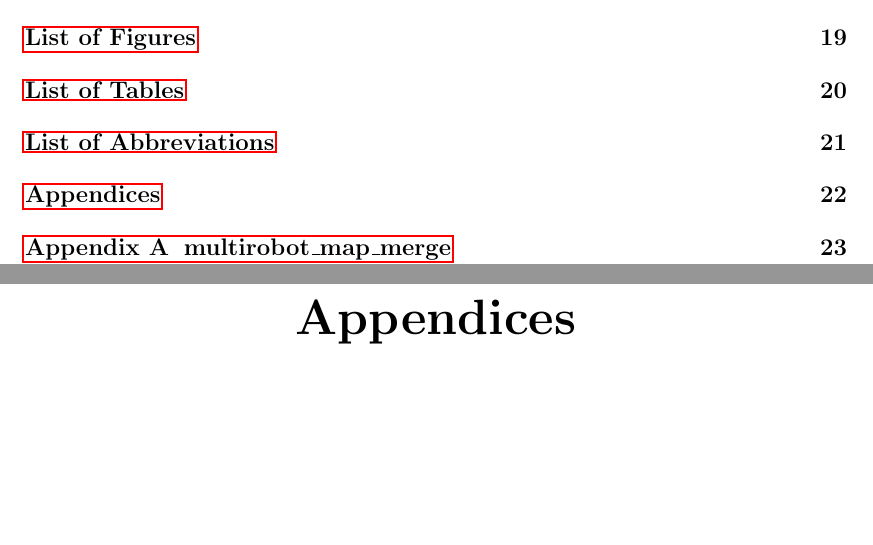
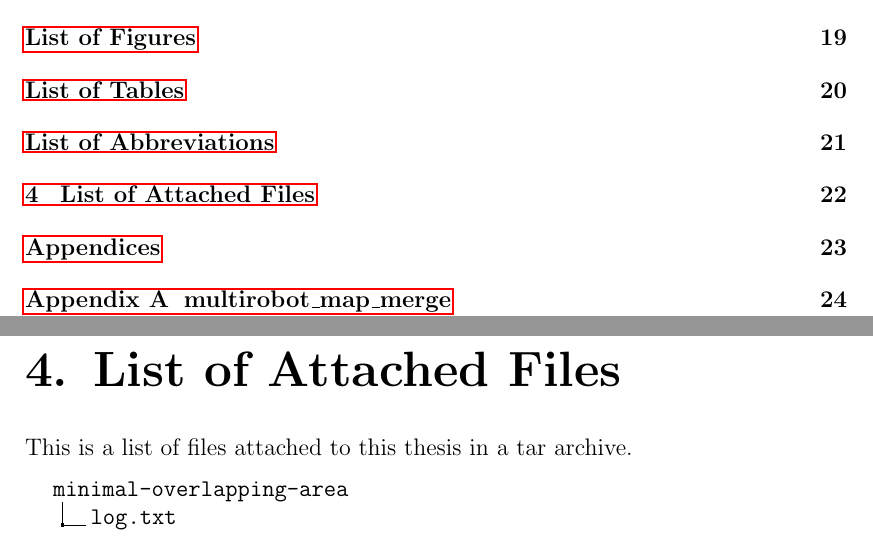
Before and after one commit to hrnr/bachelor-thesis, a LaTeX thesis (tex/thesis.tex, which reads tex/files.tex): two parts of pages 5 and 26 of 34 before the commit and two parts of pages 5 and 26 of 35 after it, joined at a grey line, cut so that both start at the same text, the shorter picture padded with empty space. Compiled offline with pdfLaTeX.

Commit message:
added list of attached files

```diff
--- /dev/null
+++ b/tex/files.tex
@@ -0,0 +1,10 @@
+\chapter{List of Attached Files}
+\label{chap:files}
+
+This is a list of files attached to this thesis in a tar archive.
+
+\medskip
+\dirtree{%
+.1 minimal-overlapping-area.
+.2 log.txt.
+}
--- a/tex/thesis.tex
+++ b/tex/thesis.tex
@@ -51,6 +51,7 @@
 \usepackage{mathtools}
 \usepackage[acronym,toc]{glossaries}
 \usepackage[toc,page,titletoc]{appendix}
+\usepackage{dirtree}
 
 \makeglossaries
 
@@ -146,6 +147,8 @@ Abstract.
 \printglossary[title=List of Abbreviations,type=\acronymtype]
 %\chapwithtoc{List of Abbreviations}
 
+\include{files}
+
 %%% Attachments to the bachelor thesis, if any. Each attachment must be
 %%% referred to at least once from the text of the thesis. Attachments
 %%% are numbered.
```
